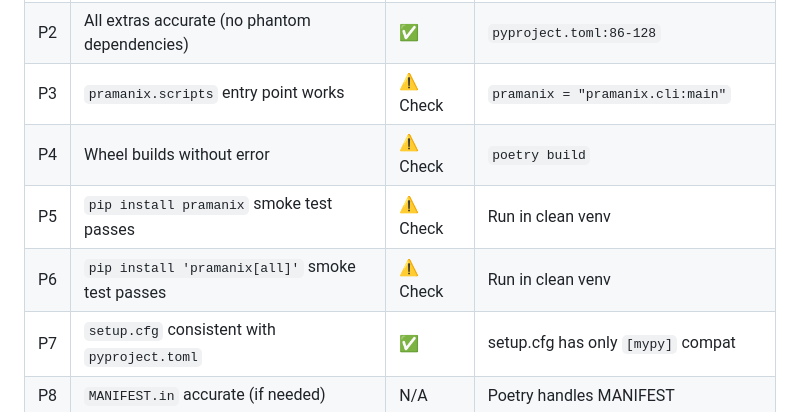
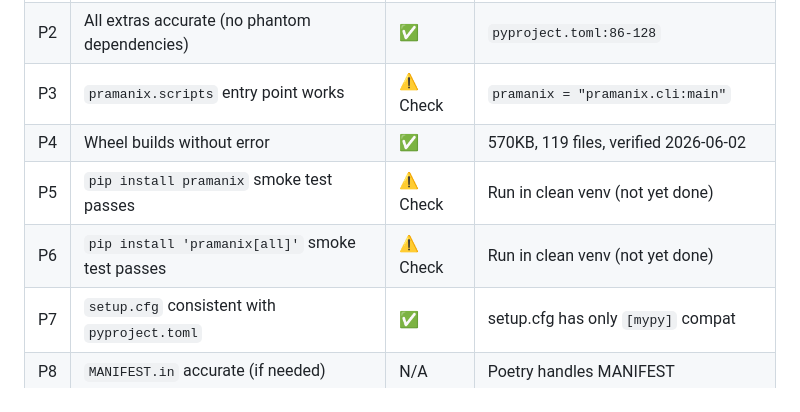
Before and after one commit to viraj1011JAIN/Pramanix, a Markdown page: RELEASE_READINESS.md, the part around the change. GitHub-like rendering.

```diff
--- a/RELEASE_READINESS.md
+++ b/RELEASE_READINESS.md
@@ -40,9 +40,9 @@
 | P1 | `pyproject.toml` metadata complete | ✅ | Name, version, authors, description, classifiers |
 | P2 | All extras accurate (no phantom dependencies) | ✅ | `pyproject.toml:86-128` |
 | P3 | `pramanix.scripts` entry point works | ⚠️ Check | `pramanix = "pramanix.cli:main"` |
-| P4 | Wheel builds without error | ⚠️ Check | `poetry build` |
-| P5 | `pip install pramanix` smoke test passes | ⚠️ Check | Run in clean venv |
-| P6 | `pip install 'pramanix[all]'` smoke test passes | ⚠️ Check | Run in clean venv |
+| P4 | Wheel builds without error | ✅ | 570KB, 119 files, verified 2026-06-02 |
+| P5 | `pip install pramanix` smoke test passes | ⚠️ Check | Run in clean venv (not yet done) |
+| P6 | `pip install 'pramanix[all]'` smoke test passes | ⚠️ Check | Run in clean venv (not yet done) |
 | P7 | `setup.cfg` consistent with `pyproject.toml` | ✅ | setup.cfg has only `[mypy]` compat |
 | P8 | `MANIFEST.in` accurate (if needed) | N/A | Poetry handles MANIFEST |
 | P9 | No dev files included in wheel | ⚠️ Check | Verify `poetry build` output |
```
Also changed, not shown: BENCHMARK_STATUS.md (+36 -31 lines).
